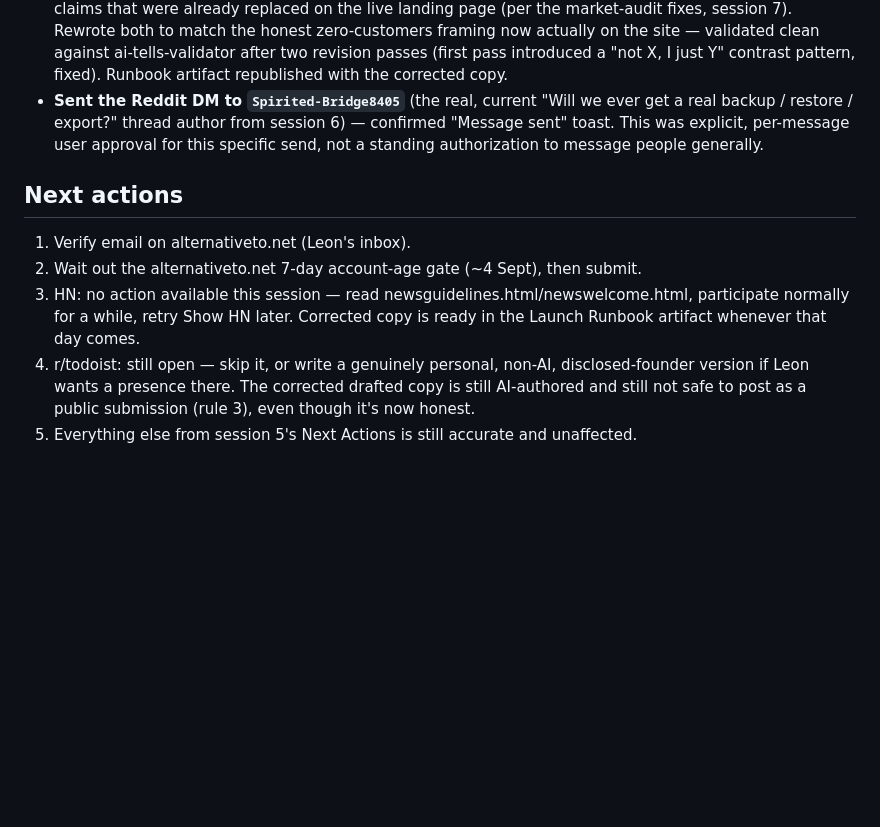
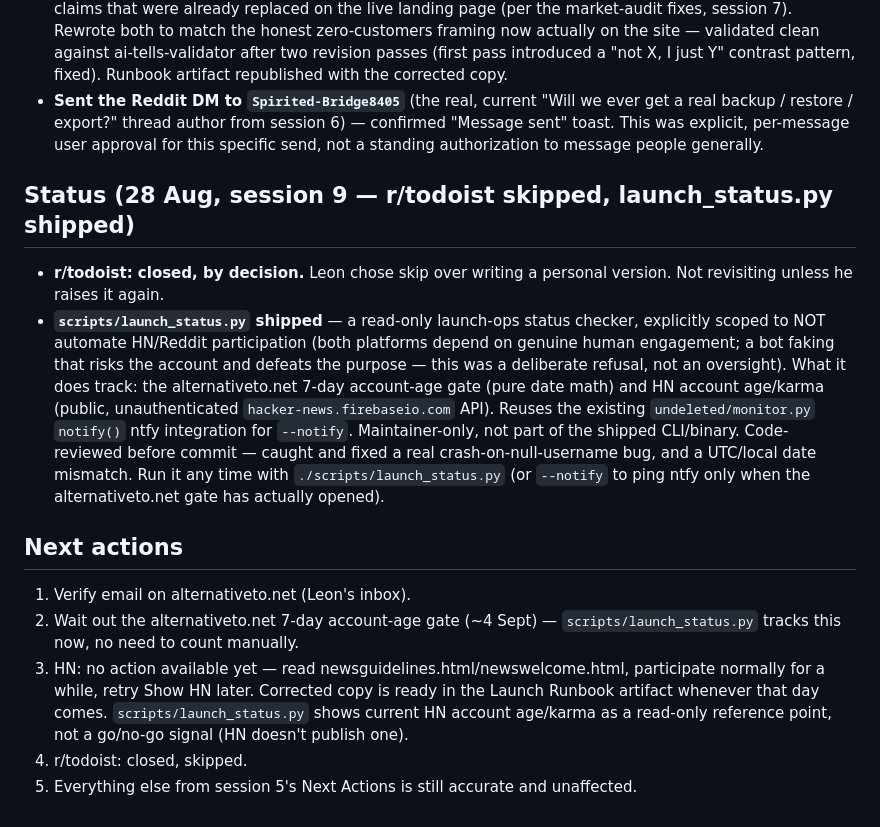
Before and after one commit to liveskyhigh84/undeleted, a Markdown page: memory.md, the part around the change. Drawn GitHub-style; blank space fills up the shorter version.

Commit message:
memory: session 9 close-out — r/todoist skipped, launch_status.py shipped

```diff
--- a/memory.md
+++ b/memory.md
@@ -218,13 +218,27 @@ distribution task, not a technical one.
   This was explicit, per-message user approval for this specific send, not a standing
   authorization to message people generally.
 
+## Status (28 Aug, session 9 — r/todoist skipped, launch_status.py shipped)
+- **r/todoist: closed, by decision.** Leon chose skip over writing a personal version. Not
+  revisiting unless he raises it again.
+- **`scripts/launch_status.py` shipped** — a read-only launch-ops status checker, explicitly
+  scoped to NOT automate HN/Reddit participation (both platforms depend on genuine human
+  engagement; a bot faking that risks the account and defeats the purpose — this was a
+  deliberate refusal, not an oversight). What it does track: the alternativeto.net 7-day
+  account-age gate (pure date math) and HN account age/karma (public, unauthenticated
+  `hacker-news.firebaseio.com` API). Reuses the existing `undeleted/monitor.py` `notify()` ntfy
+  integration for `--notify`. Maintainer-only, not part of the shipped CLI/binary. Code-reviewed
+  before commit — caught and fixed a real crash-on-null-username bug, and a UTC/local date
+  mismatch. Run it any time with `./scripts/launch_status.py` (or `--notify` to ping ntfy only
+  when the alternativeto.net gate has actually opened).
+
 ## Next actions
 1. Verify email on alternativeto.net (Leon's inbox).
-2. Wait out the alternativeto.net 7-day account-age gate (~4 Sept), then submit.
-3. HN: no action available this session — read newsguidelines.html/newswelcome.html, participate
-   normally for a while, retry Show HN later. Corrected copy is ready in the Launch Runbook
-   artifact whenever that day comes.
-4. r/todoist: still open — skip it, or write a genuinely personal, non-AI, disclosed-founder
-   version if Leon wants a presence there. The corrected drafted copy is still AI-authored and
-   still not safe to post as a public submission (rule 3), even though it's now honest.
+2. Wait out the alternativeto.net 7-day account-age gate (~4 Sept) — `scripts/launch_status.py`
+   tracks this now, no need to count manually.
+3. HN: no action available yet — read newsguidelines.html/newswelcome.html, participate normally
+   for a while, retry Show HN later. Corrected copy is ready in the Launch Runbook artifact
+   whenever that day comes. `scripts/launch_status.py` shows current HN account age/karma as a
+   read-only reference point, not a go/no-go signal (HN doesn't publish one).
+4. r/todoist: closed, skipped.
 5. Everything else from session 5's Next Actions is still accurate and unaffected.
```
